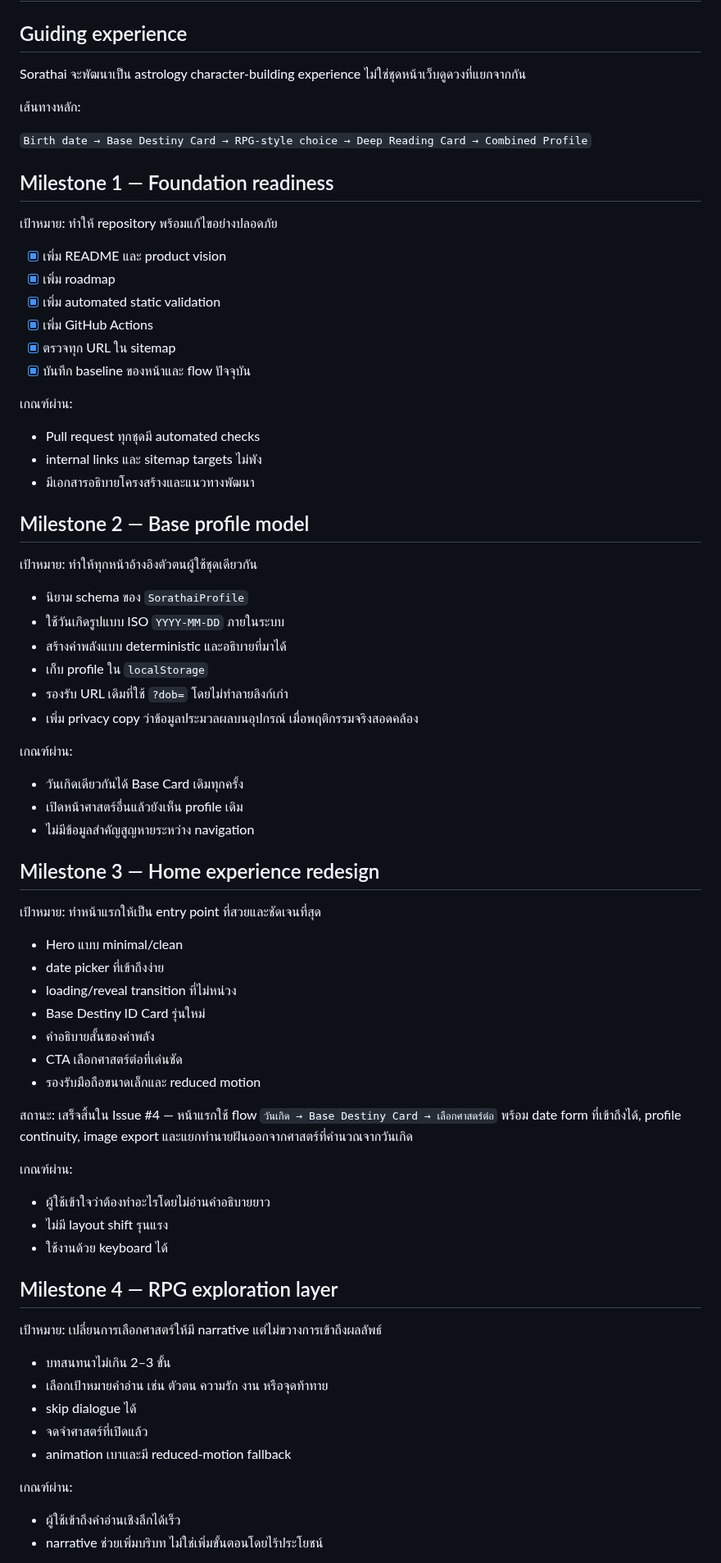
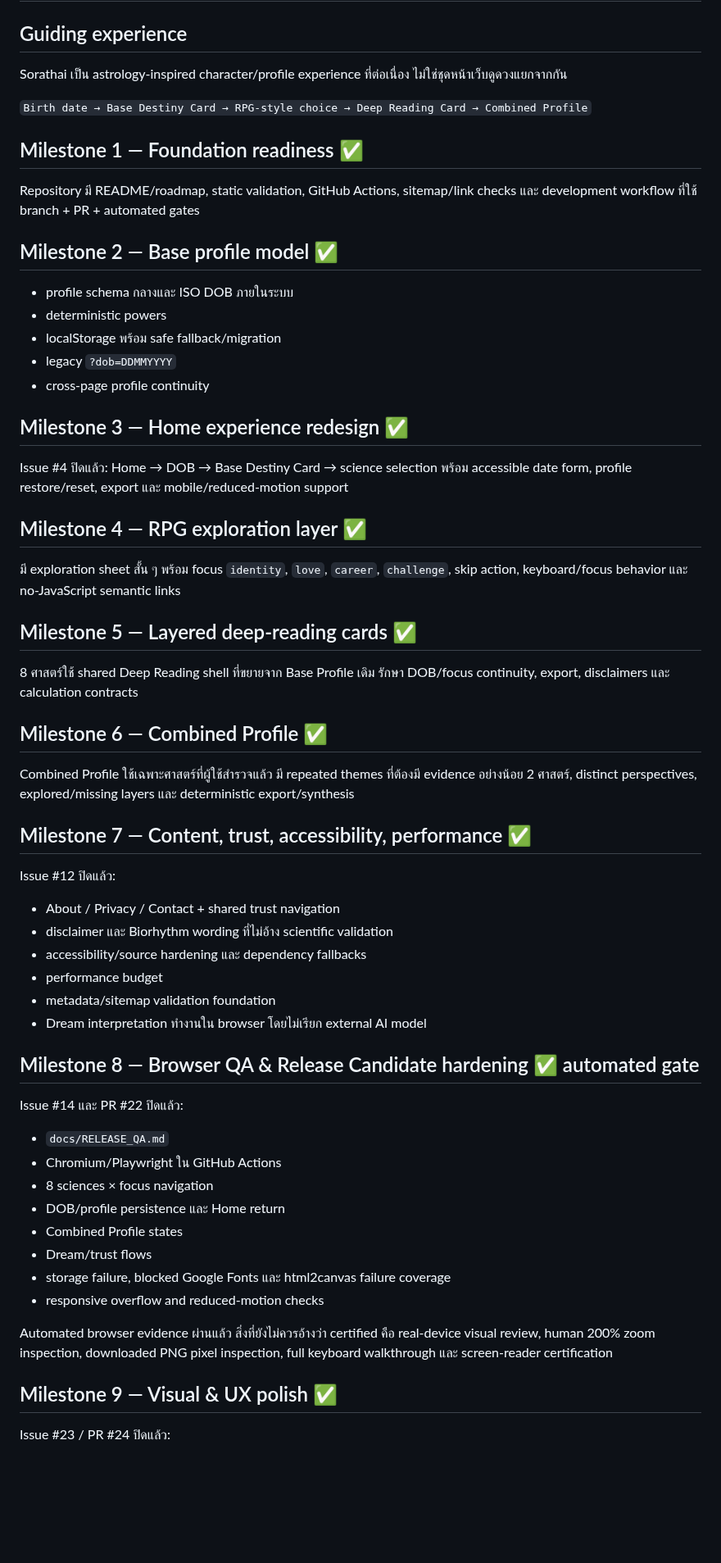
Before and after one commit to meepo1150-code/sorathai, a Markdown page: docs/ROADMAP.md, the part around one of its changes. Shown at 82% size. Rendered like a GitHub page; blank space fills up the shorter version.

Commit message:
docs: align roadmap with completed browser and visual milestones

```diff
--- a/docs/ROADMAP.md
+++ b/docs/ROADMAP.md
@@ -2,79 +2,65 @@
 
 ## Guiding experience
 
-Sorathai จะพัฒนาเป็น astrology character-building experience ไม่ใช่ชุดหน้าเว็บดูดวงที่แยกจากกัน
-
-เส้นทางหลัก:
+Sorathai เป็น astrology-inspired character/profile experience ที่ต่อเนื่อง ไม่ใช่ชุดหน้าเว็บดูดวงแยกจากกัน
 
 `Birth date → Base Destiny Card → RPG-style choice → Deep Reading Card → Combined Profile`
 
-## Milestone 1 — Foundation readiness
+## Milestone 1 — Foundation readiness ✅
 
-เป้าหมาย: ทำให้ repository พร้อมแก้ไขอย่างปลอดภัย
+Repository มี README/roadmap, static validation, GitHub Actions, sitemap/link checks และ development workflow ที่ใช้ branch + PR + automated gates
 
-- [x] เพิ่ม README และ product vision
-- [x] เพิ่ม roadmap
-- [x] เพิ่ม automated static validation
-- [x] เพิ่ม GitHub Actions
-- [x] ตรวจทุก URL ใน sitemap
-- [x] บันทึก baseline ของหน้าและ flow ปัจจุบัน
+## Milestone 2 — Base profile model ✅
 
-เกณฑ์ผ่าน:
+- profile schema กลางและ ISO DOB ภายในระบบ
+- deterministic powers
+- localStorage พร้อม safe fallback/migration
+- legacy `?dob=DDMMYYYY`
+- cross-page profile continuity
 
-- Pull request ทุกชุดมี automated checks
-- internal links และ sitemap targets ไม่พัง
-- มีเอกสารอธิบายโครงสร้างและแนวทางพัฒนา
+## Milestone 3 — Home experience redesign ✅
 
-## Milestone 2 — Base profile model
+Issue #4 ปิดแล้ว: Home → DOB → Base Destiny Card → science selection พร้อม accessible date form, profile restore/reset, export และ mobile/reduced-motion support
 
-เป้าหมาย: ทำให้ทุกหน้าอ้างอิงตัวตนผู้ใช้ชุดเดียวกัน
+## Milestone 4 — RPG exploration layer ✅
 
-- นิยาม schema ของ `SorathaiProfile`
-- ใช้วันเกิดรูปแบบ ISO `YYYY-MM-DD` ภายในระบบ
-- สร้างค่าพลังแบบ deterministic และอธิบายที่มาได้
-- เก็บ profile ใน `localStorage`
-- รองรับ URL เดิมที่ใช้ `?dob=` โดยไม่ทำลายลิงก์เก่า
-- เพิ่ม privacy copy ว่าข้อมูลประมวลผลบนอุปกรณ์ เมื่อพฤติกรรมจริงสอดคล้อง
+มี exploration sheet สั้น ๆ พร้อม focus `identity`, `love`, `career`, `challenge`, skip action, keyboard/focus behavior และ no-JavaScript semantic links
 
-เกณฑ์ผ่าน:
+## Milestone 5 — Layered deep-reading cards ✅
 
-- วันเกิดเดียวกันได้ Base Card เดิมทุกครั้ง
-- เปิดหน้าศาสตร์อื่นแล้วยังเห็น profile เดิม
-- ไม่มีข้อมูลสำคัญสูญหายระหว่าง navigation
+8 ศาสตร์ใช้ shared Deep Reading shell ที่ขยายจาก Base Profile เดิม รักษา DOB/focus continuity, export, disclaimers และ calculation contracts
 
-## Milestone 3 — Home experience redesign
+## Milestone 6 — Combined Profile ✅
 
-เป้าหมาย: ทำหน้าแรกให้เป็น entry point ที่สวยและชัดเจนที่สุด
+Combined Profile ใช้เฉพาะศาสตร์ที่ผู้ใช้สำรวจแล้ว มี repeated themes ที่ต้องมี evidence อย่างน้อย 2 ศาสตร์, distinct perspectives, explored/missing layers และ deterministic export/synthesis
 
-- Hero แบบ minimal/clean
-- date picker ที่เข้าถึงง่าย
-- loading/reveal transition ที่ไม่หน่วง
-- Base Destiny ID Card รุ่นใหม่
-- คำอธิบายสั้นของค่าพลัง
-- CTA เลือกศาสตร์ต่อที่เด่นชัด
-- รองรับมือถือขนาดเล็กและ reduced motion
+## Milestone 7 — Content, trust, accessibility, performance ✅
 
-สถานะ: เสร็จสิ้นใน Issue #4 — หน้าแรกใช้ flow `วันเกิด → Base Destiny Card → เลือกศาสตร์ต่อ`
-พร้อม date form ที่เข้าถึงได้, profile continuity, image export และแยกทำนายฝันออกจากศาสตร์ที่คำนวณจากวันเกิด
+Issue #12 ปิดแล้ว:
 
-เกณฑ์ผ่าน:
+- About / Privacy / Contact + shared trust navigation
+- disclaimer และ Biorhythm wording ที่ไม่อ้าง scientific validation
+- accessibility/source hardening และ dependency fallbacks
+- performance budget
+- metadata/sitemap validation foundation
+- Dream interpretation ทำงานใน browser โดยไม่เรียก external AI model
 
-- ผู้ใช้เข้าใจว่าต้องทำอะไรโดยไม่อ่านคำอธิบายยาว
-- ไม่มี layout shift รุนแรง
-- ใช้งานด้วย keyboard ได้
+## Milestone 8 — Browser QA & Release Candidate hardening ✅ automated gate
 
-## Milestone 4 — RPG exploration layer
+Issue #14 และ PR #22 ปิดแล้ว:
 
-เป้าหมาย: เปลี่ยนการเลือกศาสตร์ให้มี narrative แต่ไม่ขวางการเข้าถึงผลลัพธ์
+- `docs/RELEASE_QA.md`
+- Chromium/Playwright ใน GitHub Actions
+- 8 sciences × focus navigation
+- DOB/profile persistence และ Home return
+- Combined Profile states
+- Dream/trust flows
+- storage failure, blocked Google Fonts และ html2canvas failure coverage
+- responsive overflow and reduced-motion checks
 
-- บทสนทนาไม่เกิน 2–3 ขั้น
-- เลือกเป้าหมายคำอ่าน เช่น ตัวตน ความรัก งาน หรือจุดท้าทาย
-- skip dialogue ได้
-- จดจำศาสตร์ที่เปิดแล้ว
-- animation เบาและมี reduced-motion fallback
+Automated browser evidence ผ่านแล้ว สิ่งที่ยังไม่ควรอ้างว่า certified คือ real-device visual review, human 200% zoom inspection, downloaded PNG pixel inspection, full keyboard walkthrough และ screen-reader certification
 
-เกณฑ์ผ่าน:
+## Milestone 9 — Visual & UX polish ✅
 
-- ผู้ใช้เข้าถึงคำอ่านเชิงลึกได้เร็ว
-- narrative ช่วยเพิ่มบริบท ไม่ใช่เพิ่มขั้นตอนโดยไร้ประโยชน์
+Issue #23 / PR #24 ปิดแล้ว:
 
```
Also changed, not shown: other parts of docs/ROADMAP.md (+29 -55 lines).
